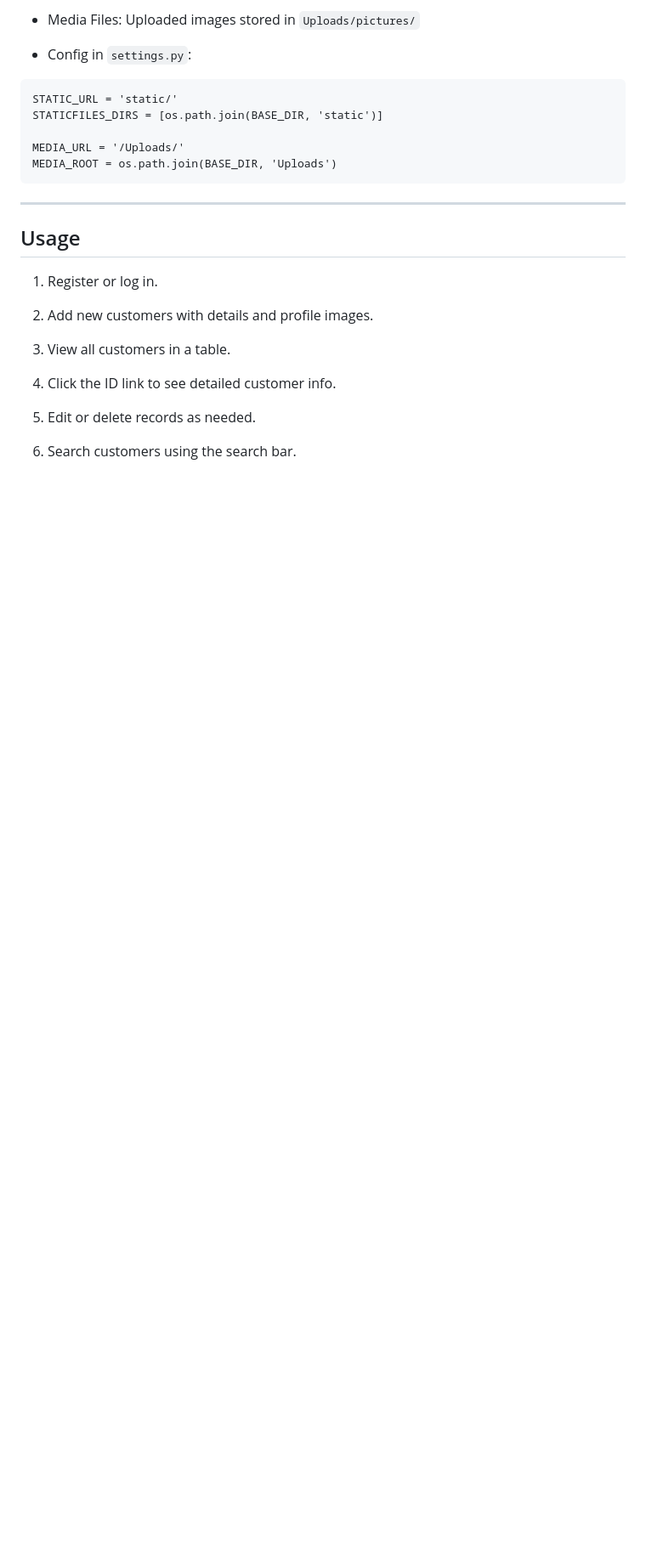
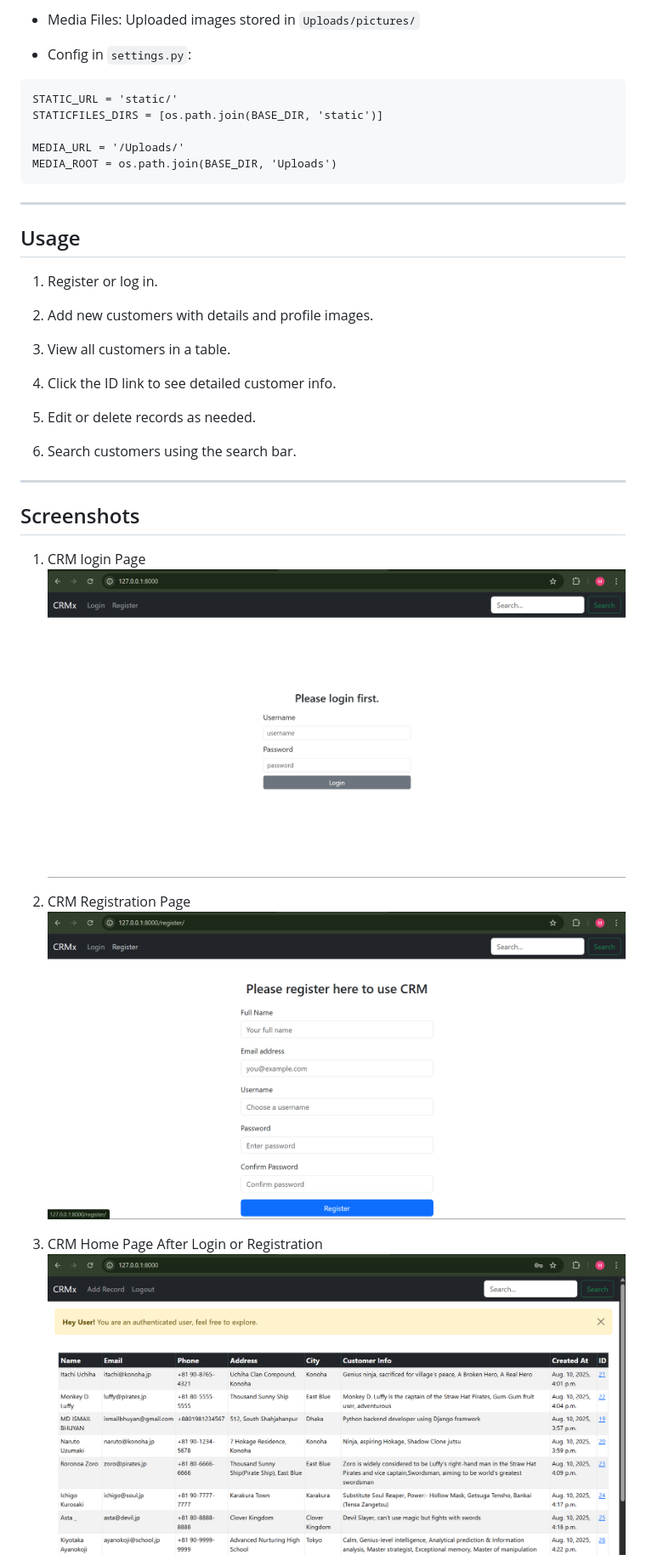
Before and after one commit to ismailCrafts/CRM-Project, a Markdown page: README.md, the part around the change printed below. Shown: that part at 85% size. Drawn GitHub-style; blank space fills up the shorter version.

```diff
--- a/README.md
+++ b/README.md
@@ -162,3 +162,19 @@ MEDIA_ROOT = os.path.join(BASE_DIR, 'Uploads')
 5. Edit or delete records as needed.
 
 6. Search customers using the search bar.
+
+
+---
+
+
+## Screenshots
+
+1. CRM login Page
+   ![Screenshot of the project's user login page](images/crm_login.png)
+
+2. CRM Registration Page
+    ![Screenshot of the project's user registration page](images/crm_register.png)
+
+3. CRM Home Page After Login or Registration
+   ![Screenshot of the project's user home page](images/crm_home.png)
+
```
Also changed, not shown: other parts of README.md (+64 -0 lines).
